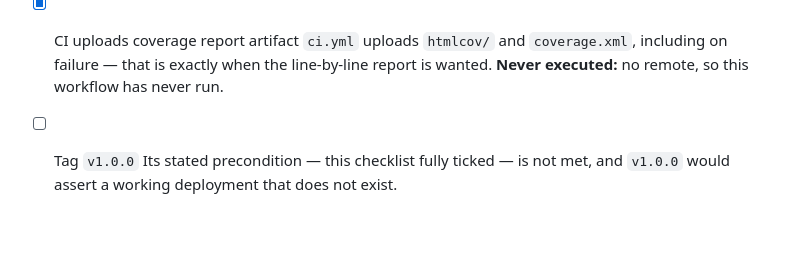
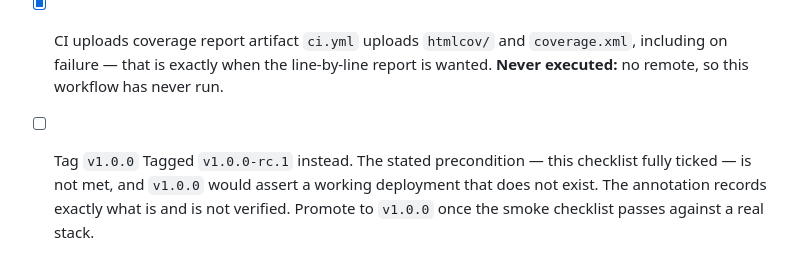
Before and after one commit to grishma34/serverless-order-api, a Markdown page: tasks.md, the part around the change. GitHub-like rendering; blank space fills up the shorter version.

Commit message:
docs: record the v1.0.0-rc.1 tagging decision in TASKS.md
v1.0.0 asserts a working deployment; this project has none. The rc tag says
code-complete without claiming released, and leaves v1.0.0 for the moment the
smoke checklist actually passes.

Co-Authored-By: Claude Opus 5 (1M context) <noreply@anthropic.com>

```diff
--- a/tasks.md
+++ b/tasks.md
@@ -128,5 +128,8 @@ Every unticked box below carries its own explanation; a test
       that is exactly when the line-by-line report is wanted. **Never executed:**
       no remote, so this workflow has never run.
 - [ ] Tag `v1.0.0`
-      Its stated precondition — this checklist fully ticked — is not met, and
-      `v1.0.0` would assert a working deployment that does not exist.
+      Tagged `v1.0.0-rc.1` instead. The stated precondition — this checklist
+      fully ticked — is not met, and `v1.0.0` would assert a working deployment
+      that does not exist. The annotation records exactly what is and is not
+      verified. Promote to `v1.0.0` once the smoke checklist passes against a
+      real stack.
```
